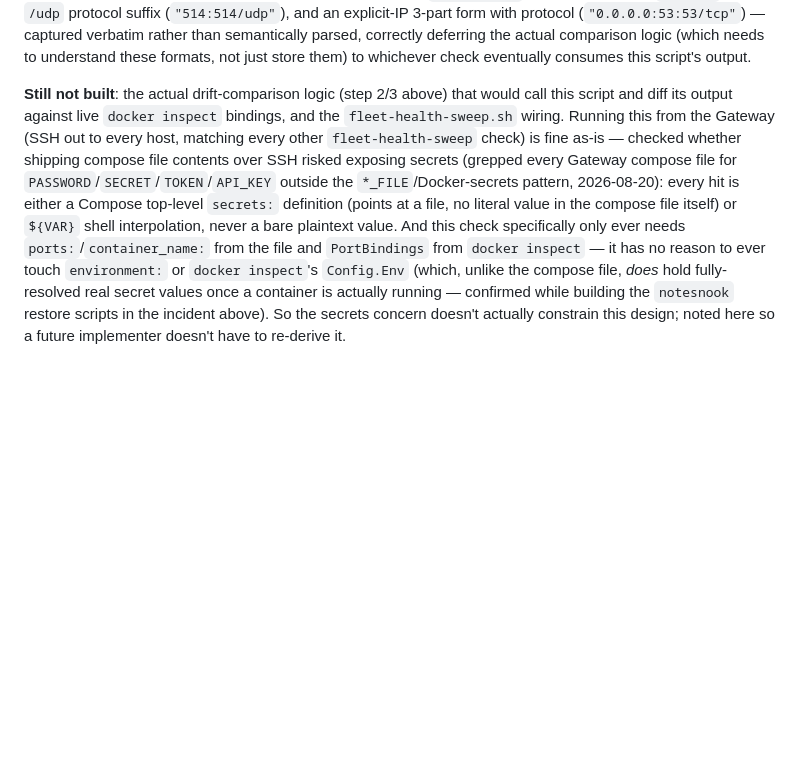
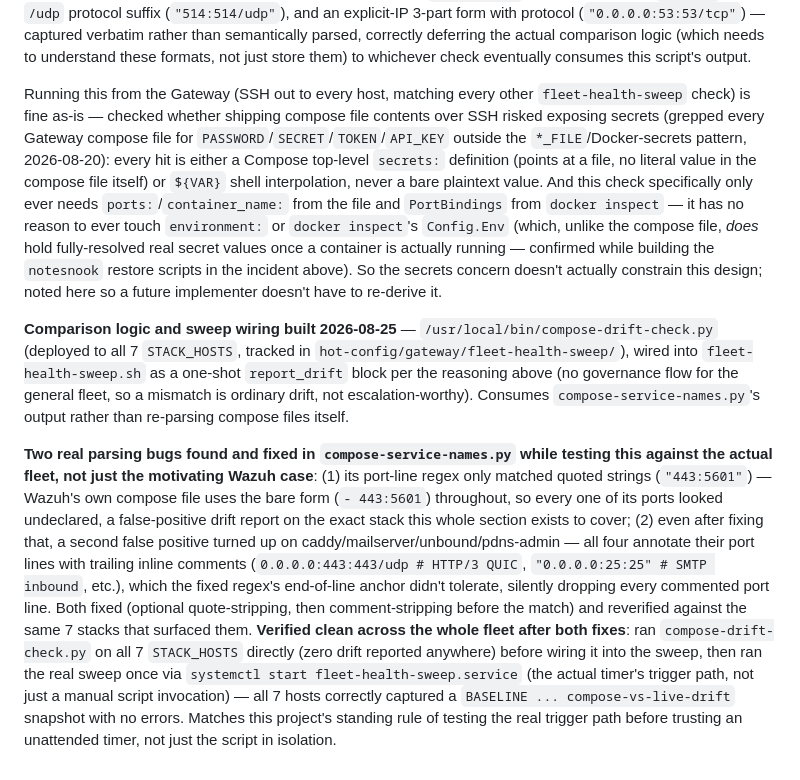
Before and after one commit to traebon/hot-config, a Markdown page: docs/HoT_Automation_Self_Healing_Scope.md, the part around the change. Drawn GitHub-style; blank space fills up the shorter version.

```diff
--- a/docs/HoT_Automation_Self_Healing_Scope.md
+++ b/docs/HoT_Automation_Self_Healing_Scope.md
@@ -742,9 +742,7 @@ verbatim rather than semantically parsed, correctly deferring the actual compari
 needs to understand these formats, not just store them) to whichever check eventually consumes this
 script's output.
 
-**Still not built**: the actual drift-comparison logic (step 2/3 above) that would call this script
-and diff its output against live `docker inspect` bindings, and the `fleet-health-sweep.sh`
-wiring. Running this from the Gateway (SSH out to every host, matching every other
+Running this from the Gateway (SSH out to every host, matching every other
 `fleet-health-sweep` check) is fine as-is — checked whether shipping compose file contents over
 SSH risked exposing secrets (grepped every Gateway compose file for
 `PASSWORD`/`SECRET`/`TOKEN`/`API_KEY` outside the `*_FILE`/Docker-secrets pattern, 2026-08-20):
@@ -756,3 +754,27 @@ from `docker inspect` — it has no reason to ever touch `environment:` or `dock
 container is actually running — confirmed while building the `notesnook` restore scripts in the
 incident above). So the secrets concern doesn't actually constrain this design; noted here so a
 future implementer doesn't have to re-derive it.
+
+**Comparison logic and sweep wiring built 2026-08-25** —
+`/usr/local/bin/compose-drift-check.py` (deployed to all 7 `STACK_HOSTS`, tracked in
+`hot-config/gateway/fleet-health-sweep/`), wired into `fleet-health-sweep.sh` as a one-shot
+`report_drift` block per the reasoning above (no governance flow for the general fleet, so a
+mismatch is ordinary drift, not escalation-worthy). Consumes `compose-service-names.py`'s output
+rather than re-parsing compose files itself.
+
+**Two real parsing bugs found and fixed in `compose-service-names.py` while testing this against
+the actual fleet, not just the motivating Wazuh case**: (1) its port-line regex only matched
+quoted strings (`"443:5601"`) — Wazuh's own compose file uses the bare form (`- 443:5601`)
+throughout, so every one of its ports looked undeclared, a false-positive drift report on the
+exact stack this whole section exists to cover; (2) even after fixing that, a second false
+positive turned up on caddy/mailserver/unbound/pdns-admin — all four annotate their port lines
+with trailing inline comments (`0.0.0.0:443:443/udp # HTTP/3 QUIC`, `"0.0.0.0:25:25" # SMTP
+inbound`, etc.), which the fixed regex's end-of-line anchor didn't tolerate, silently dropping
+every commented port line. Both fixed (optional quote-stripping, then comment-stripping before
+the match) and reverified against the same 7 stacks that surfaced them. **Verified clean across
+the whole fleet after both fixes**: ran `compose-drift-check.py` on all 7 `STACK_HOSTS` directly
+(zero drift reported anywhere) before wiring it into the sweep, then ran the real sweep once via
+`systemctl start fleet-health-sweep.service` (the actual timer's trigger path, not just a manual
+script invocation) — all 7 hosts correctly captured a `BASELINE ... compose-vs-live-drift`
+snapshot with no errors. Matches this project's standing rule of testing the real trigger path
+before trusting an unattended timer, not just the script in isolation.
```
Also changed, not shown: claude-md/hardware.md (+35 -26 lines), claude-md/services-fleet.md (+2 -1 lines).
